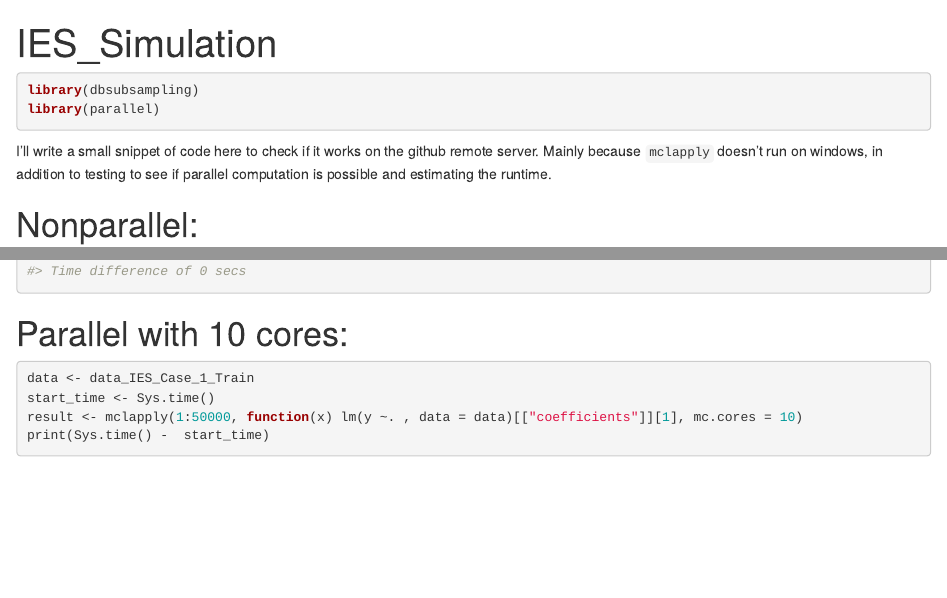
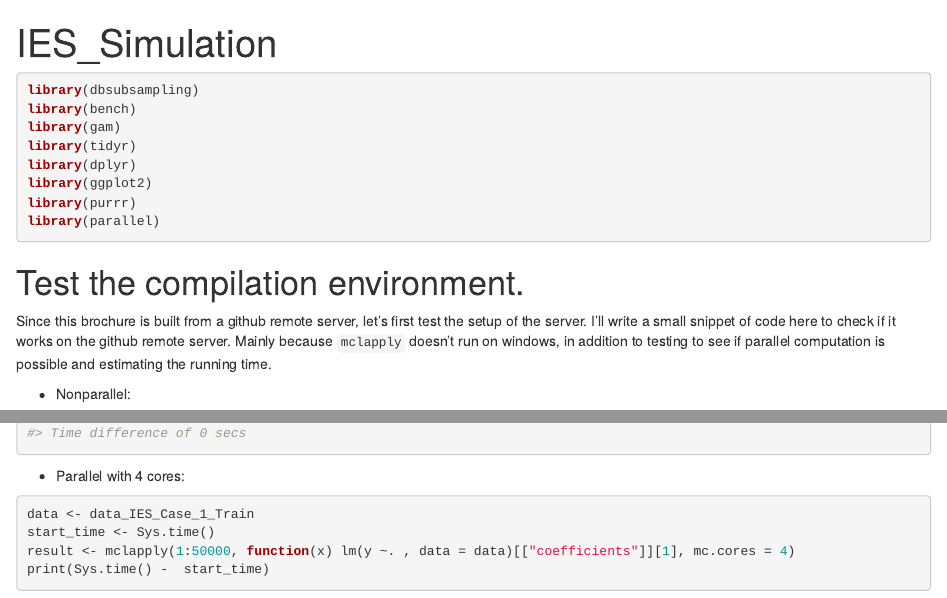
Before and after one commit to JieYinStat/dbsubsampling, an R Markdown document (vignettes/articles/IES_Simulation.Rmd): the page in a window 1100 px wide, from its top, and a second part further down, joined at a grey line. Rendered offline with R 4.5, knitr and Pandoc, with nearby package versions; some code elsewhere in the file could not run offline.

Commit message:
Test use_article() and github actions

````diff
--- a/vignettes/articles/IES_Simulation.Rmd
+++ b/vignettes/articles/IES_Simulation.Rmd
@@ -1,5 +1,8 @@
 ---
 title: "IES_Simulation"
+output:
+  html_document:
+    df_print: paged
 ---
 
 ```{r, include = FALSE}
@@ -9,14 +12,23 @@ knitr::opts_chunk$set(
 )
 ```
 
-```{r setup}
+```{r library_package, message=FALSE}
 library(dbsubsampling)
+library(bench)
+library(gam)
+library(tidyr)
+library(dplyr)
+library(ggplot2)
+library(purrr)
 library(parallel)
 ```
 
-I'll write a small snippet of code here to check if it works on the github remote server. Mainly because `mclapply` doesn't run on windows, in addition to testing to see if parallel computation is possible and estimating the runtime.
+# Test the compilation environment.
 
-# Nonparallel:
+Since this brochure is built from a github remote server, let's first test the setup of the server. I'll write a small snippet of code here to check if it works on the github remote server. Mainly because `mclapply` doesn't run on windows, in addition to testing to see if parallel computation is possible and estimating the running time.
+
+- Nonparallel:
+
 ```{r nonparallel}
 data <- data_IES_Case_1_Train
 start_time <- Sys.time()
@@ -27,0 +57,7 @@ print(Sys.time() -  start_time)
+- Parallel with 4 cores:
+
+```{r parallel_4}
+data <- data_IES_Case_1_Train
+start_time <- Sys.time()
+result <- mclapply(1:50000, function(x) lm(y ~. , data = data)[["coefficients"]][1], mc.cores = 4)
+print(Sys.time() -  start_time)
@@ -43,6 +82,0 @@ print(Sys.time() -  start_time)
-# Parallel with 10 cores:
-```{r parallel_10}
-data <- data_IES_Case_1_Train
-start_time <- Sys.time()
-result <- mclapply(1:50000, function(x) lm(y ~. , data = data)[["coefficients"]][1], mc.cores = 10)
-print(Sys.time() -  start_time)
````
Also changed, not shown: vignettes/articles/IES_Simulation.Rmd (44 more changed lines).
